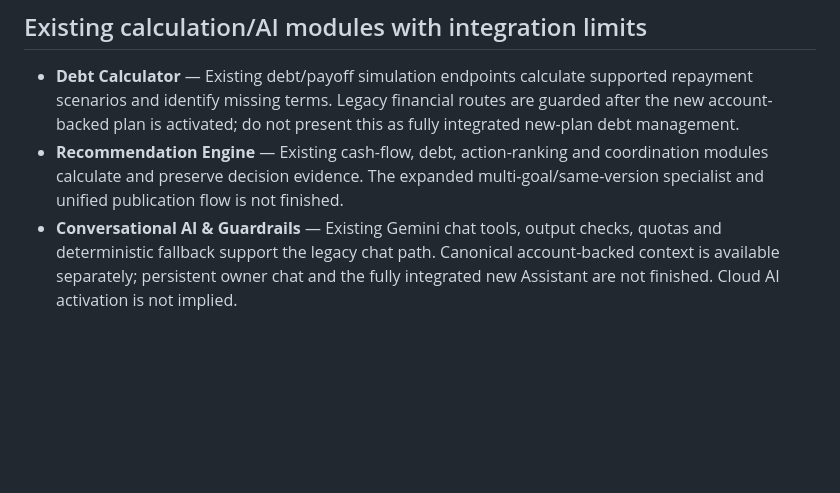
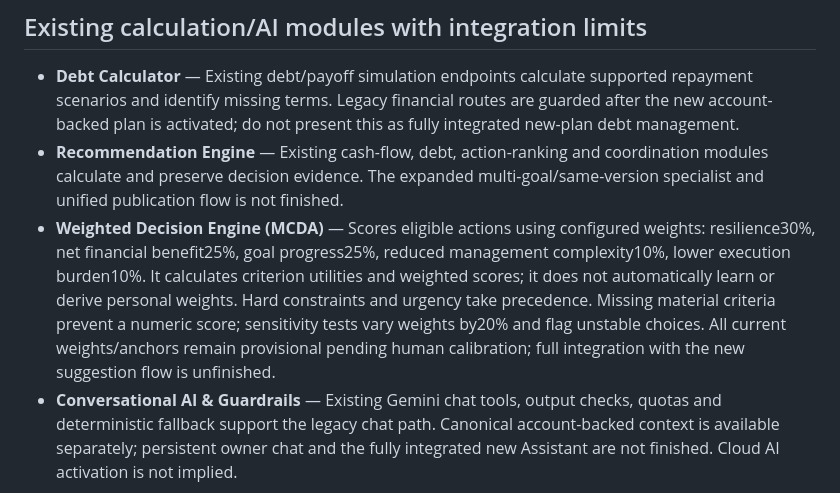
Before and after one commit to Akbermet-Toktobekova/Vela, a Markdown page: docs/product/BACKEND_FEATURES.md, the part around the change. Drawn GitHub-style; blank space fills up the shorter version.

Commit message:
docs: clarify weighted decision scoring and provisional weights

```diff
--- a/docs/product/BACKEND_FEATURES.md
+++ b/docs/product/BACKEND_FEATURES.md
@@ -35,6 +35,7 @@ Snapshot: **2026-10-31**. Plain-English names for frontend planning. Based on im
 
 - **Debt Calculator** — Existing debt/payoff simulation endpoints calculate supported repayment scenarios and identify missing terms. Legacy financial routes are guarded after the new account-backed plan is activated; do not present this as fully integrated new-plan debt management.
 - **Recommendation Engine** — Existing cash-flow, debt, action-ranking and coordination modules calculate and preserve decision evidence. The expanded multi-goal/same-version specialist and unified publication flow is not finished.
+- **Weighted Decision Engine (MCDA)** — Scores eligible actions using configured weights: resilience30%, net financial benefit25%, goal progress25%, reduced management complexity10%, lower execution burden10%. It calculates criterion utilities and weighted scores; it does not automatically learn or derive personal weights. Hard constraints and urgency take precedence. Missing material criteria prevent a numeric score; sensitivity tests vary weights by20% and flag unstable choices. All current weights/anchors remain provisional pending human calibration; full integration with the new suggestion flow is unfinished.
 - **Conversational AI & Guardrails** — Existing Gemini chat tools, output checks, quotas and deterministic fallback support the legacy chat path. Canonical account-backed context is available separately; persistent owner chat and the fully integrated new Assistant are not finished. Cloud AI activation is not implied.
 
 ## Implemented work awaiting acceptance
```
